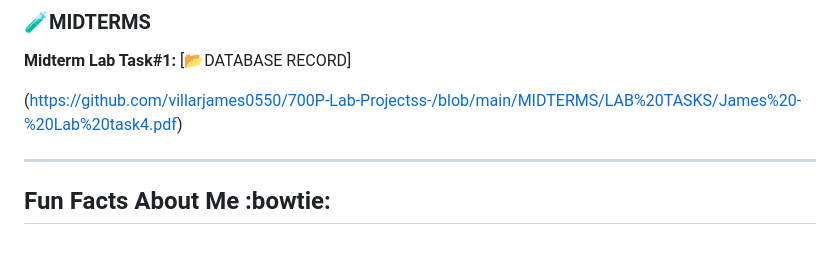
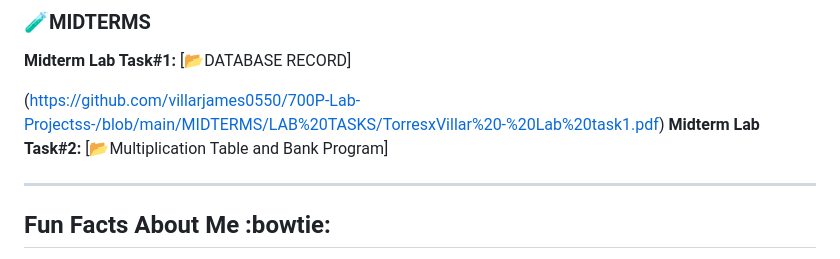
Before and after one commit to villarjames0550/700P-Lab-Projectss-, a Markdown page: README.md, the part around the change. Drawn GitHub-style.

```diff
--- a/README.md
+++ b/README.md
@@ -43,7 +43,9 @@ I take this course to enhance my computer skills💻🖱️ and develop overtime
 ###  🧪MIDTERMS
 **Midterm Lab Task#1:** [📂DATABASE RECORD]
 
-(https://github.com/villarjames0550/700P-Lab-Projectss-/blob/main/MIDTERMS/LAB%20TASKS/James%20-%20Lab%20task4.pdf)
+(https://github.com/villarjames0550/700P-Lab-Projectss-/blob/main/MIDTERMS/LAB%20TASKS/TorresxVillar%20-%20Lab%20task1.pdf)
+**Midterm Lab Task#2:** [📂Multiplication Table and Bank Program]
+
 
 ---
 ## Fun Facts About Me :bowtie:
```
